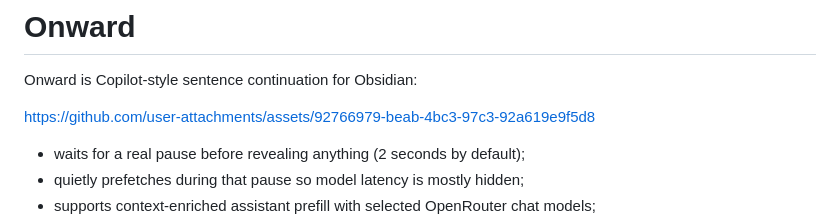
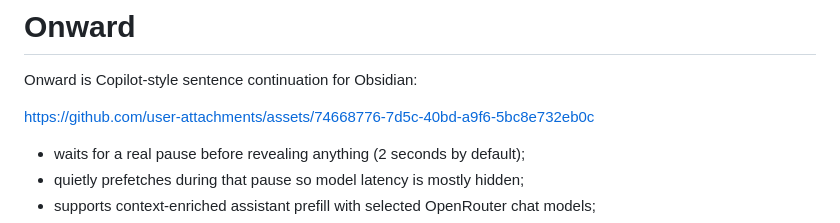
Before and after one commit to louislva/obsidian-onward, a Markdown page: README.md, the part around the change. GitHub-like rendering.

```diff
--- a/README.md
+++ b/README.md
@@ -2,7 +2,7 @@
 
 Onward is Copilot-style sentence continuation for Obsidian:
 
-https://github.com/user-attachments/assets/92766979-beab-4bc3-97c3-92a619e9f5d8
+https://github.com/user-attachments/assets/74668776-7d5c-40bd-a9f6-5bc8e732eb0c
 
 - waits for a real pause before revealing anything (2 seconds by default);
 - quietly prefetches during that pause so model latency is mostly hidden;
```
